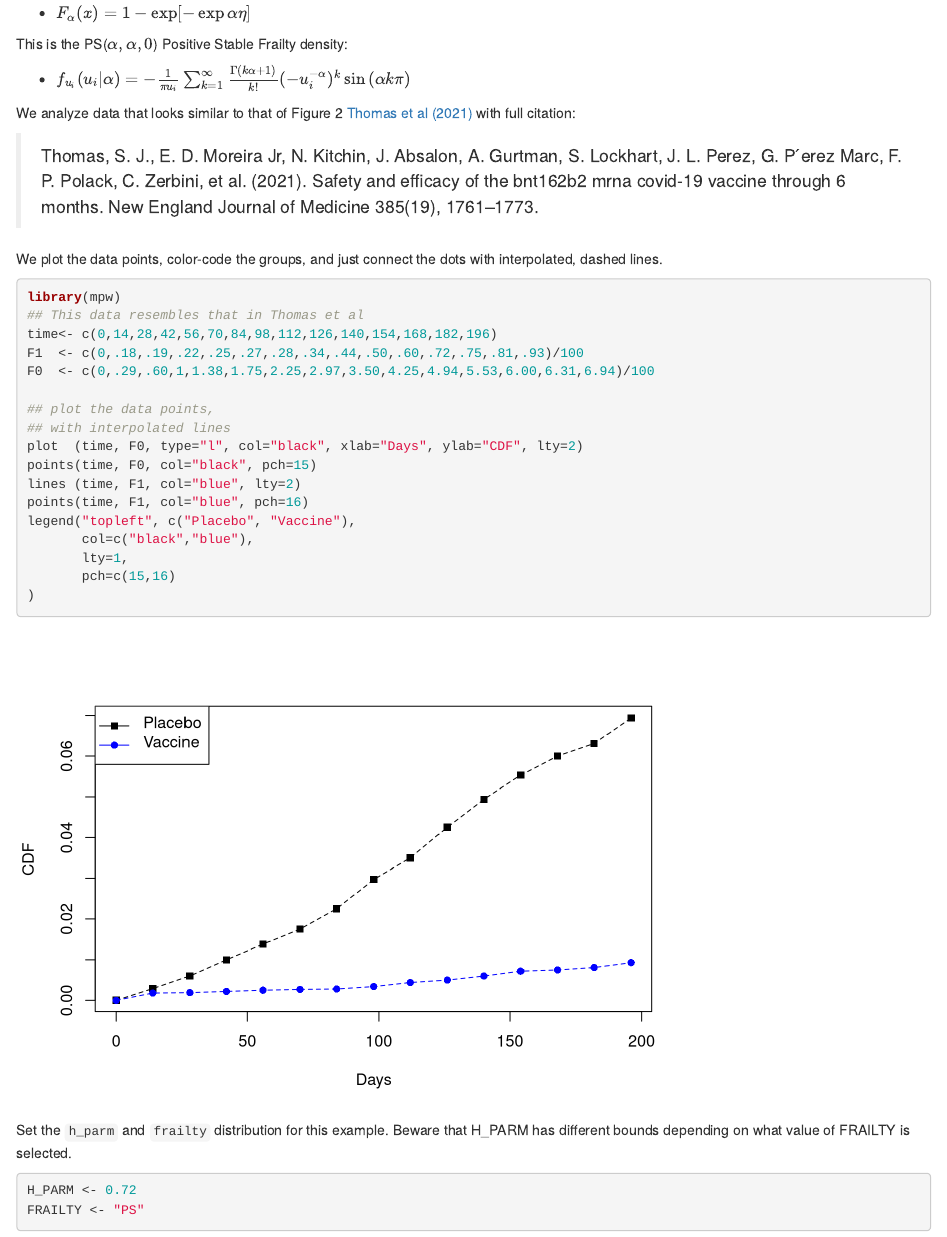
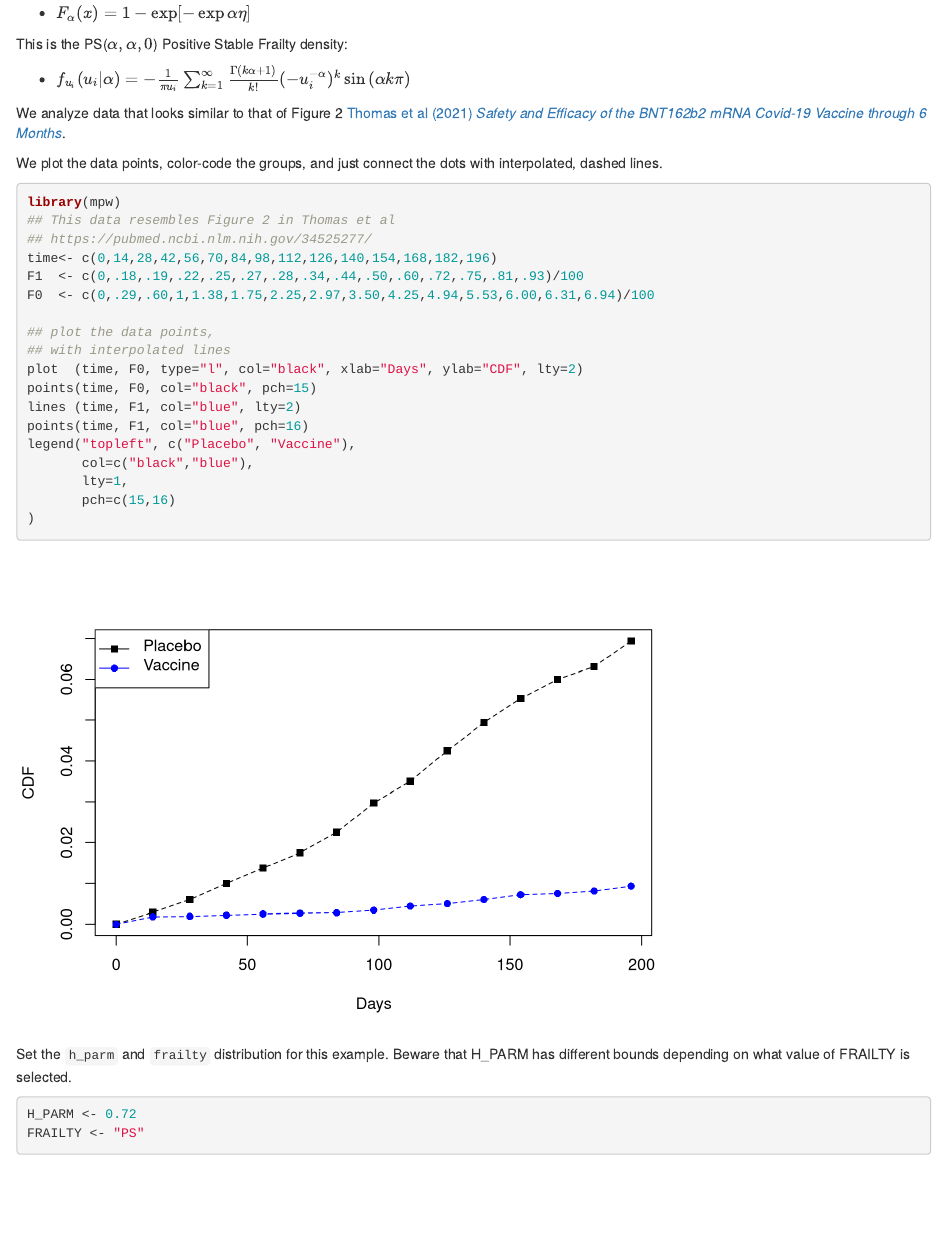
Before and after one commit to swihart/mpw, an R Markdown document (vignettes/articles/alpha.Rmd): the page in a window 1100 px wide, from 400 px down. Rendered offline with R 4.5, knitr and Pandoc, with nearby package versions.

Commit message:
less is more for Thomas callout

````diff
--- a/vignettes/articles/alpha.Rmd
+++ b/vignettes/articles/alpha.Rmd
@@ -24,15 +24,14 @@ knitr::opts_chunk$set(
 ```
 
 
-We analyze data that looks similar to that of Figure 2 [Thomas et al (2021)](https://pubmed.ncbi.nlm.nih.gov/34525277/) with full citation:
-
->Thomas, S. J., E. D. Moreira Jr, N. Kitchin, J. Absalon, A. Gurtman, S. Lockhart, J. L. Perez, G. P ́erez Marc, F. P. Polack, C. Zerbini, et al. (2021). Safety and efficacy of the bnt162b2 mrna covid-19 vaccine through 6 months. New England Journal of Medicine 385(19), 1761–1773.
+We analyze data that looks similar to that of Figure 2 [Thomas et al (2021) *Safety and Efficacy of the BNT162b2 mRNA Covid-19 Vaccine through 6 Months*](https://pubmed.ncbi.nlm.nih.gov/34525277/).
 
 We plot the data points, color-code the groups, and just connect the dots with interpolated, dashed lines.
 
 ```{r data}
 library(mpw)
-## This data resembles that in Thomas et al
+## This data resembles Figure 2 in Thomas et al
+## https://pubmed.ncbi.nlm.nih.gov/34525277/
 time<- c(0,14,28,42,56,70,84,98,112,126,140,154,168,182,196)
 F1  <- c(0,.18,.19,.22,.25,.27,.28,.34,.44,.50,.60,.72,.75,.81,.93)/100
 F0  <- c(0,.29,.60,1,1.38,1.75,2.25,2.97,3.50,4.25,4.94,5.53,6.00,6.31,6.94)/100
````
